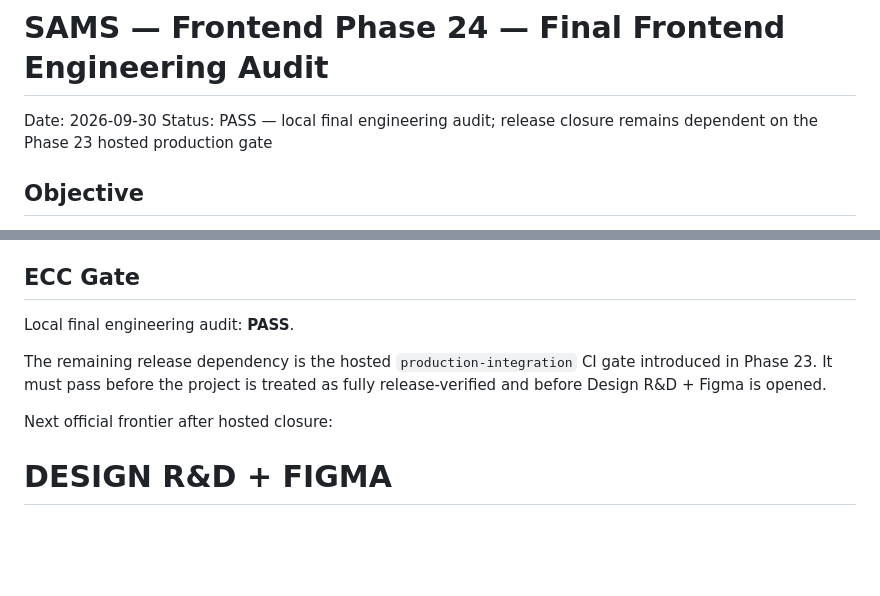
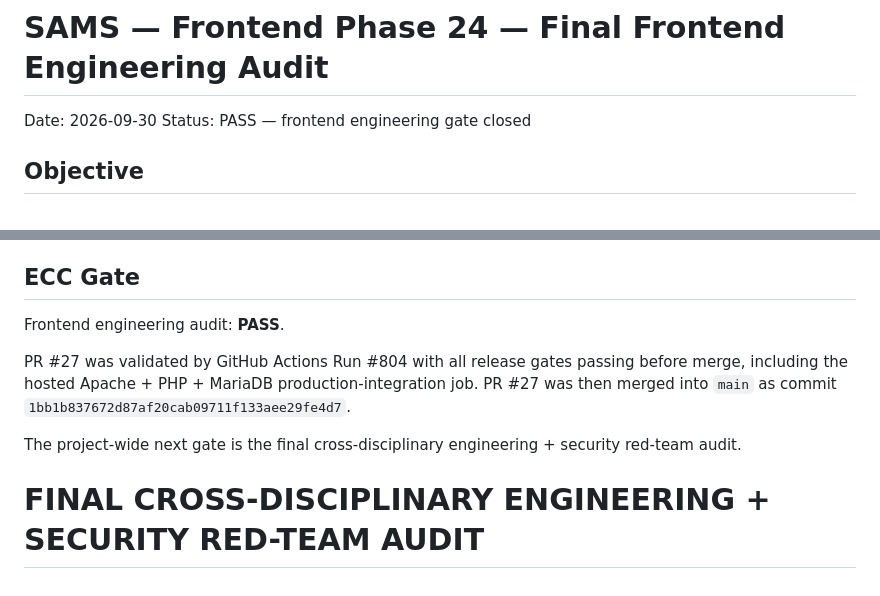
Before and after one commit to HM-Abdellah/sams, a Markdown page: docs/FRONTEND_PHASE_24_FINAL_ENGINEERING_AUDIT.md, 2 parts joined by grey strips. Rendered like a GitHub page; blank space fills up the shorter version.

Commit message:
docs: close frontend phase 24 gate

```diff
--- a/docs/FRONTEND_PHASE_24_FINAL_ENGINEERING_AUDIT.md
+++ b/docs/FRONTEND_PHASE_24_FINAL_ENGINEERING_AUDIT.md
@@ -1,7 +1,7 @@
 # SAMS — Frontend Phase 24 — Final Frontend Engineering Audit
 
 Date: 2026-09-30
-Status: PASS — local final engineering audit; release closure remains dependent on the Phase 23 hosted production gate
+Status: PASS — frontend engineering gate closed
 
 ## Objective
 
@@ -108,10 +108,10 @@ No final visual redesign was introduced. The functional component/token foundati
 
 ## ECC Gate
 
-Local final engineering audit: **PASS**.
+Frontend engineering audit: **PASS**.
 
-The remaining release dependency is the hosted `production-integration` CI gate introduced in Phase 23. It must pass before the project is treated as fully release-verified and before Design R&D + Figma is opened.
+PR #27 was validated by GitHub Actions Run #804 with all release gates passing before merge, including the hosted Apache + PHP + MariaDB production-integration job. PR #27 was then merged into `main` as commit `1bb1b837672d87af20cab09711f133aee29fe4d7`.
 
-Next official frontier after hosted closure:
+The project-wide next gate is the final cross-disciplinary engineering + security red-team audit.
 
-# DESIGN R&D + FIGMA
+# FINAL CROSS-DISCIPLINARY ENGINEERING + SECURITY RED-TEAM AUDIT
```
